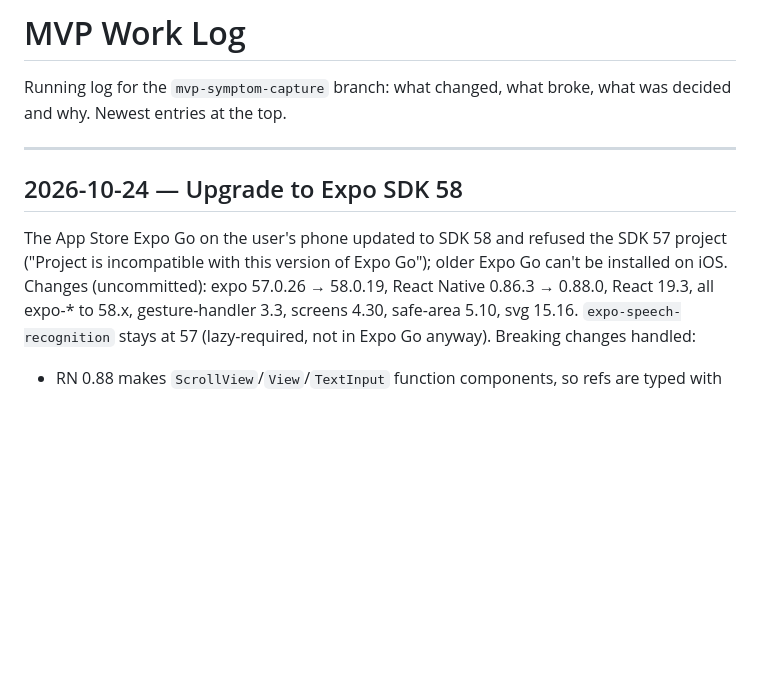
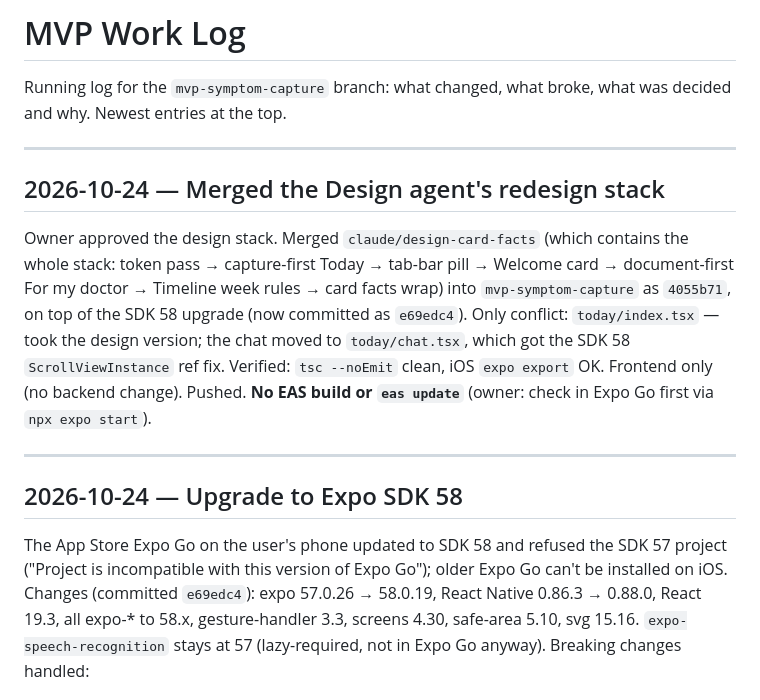
Before and after one commit to ziba18/atossa, a Markdown page: WORKLOG.md, the part around the change. Rendered like a GitHub page; blank space fills up the shorter version.

Commit message:
Log the design stack merge

```diff
--- a/WORKLOG.md
+++ b/WORKLOG.md
@@ -5,11 +5,25 @@ what was decided and why. Newest entries at the top.
 
 ---
 
+## 2026-10-24 — Merged the Design agent's redesign stack
+
+Owner approved the design stack. Merged `claude/design-card-facts` (which
+contains the whole stack: token pass → capture-first Today → tab-bar pill →
+Welcome card → document-first For my doctor → Timeline week rules → card
+facts wrap) into `mvp-symptom-capture` as `4055b71`, on top of the SDK 58
+upgrade (now committed as `e69edc4`). Only conflict: `today/index.tsx` —
+took the design version; the chat moved to `today/chat.tsx`, which got the
+SDK 58 `ScrollViewInstance` ref fix. Verified: `tsc --noEmit` clean, iOS
+`expo export` OK. Frontend only (no backend change). Pushed. **No EAS
+build or `eas update`** (owner: check in Expo Go first via `npx expo start`).
+
+---
+
 ## 2026-10-24 — Upgrade to Expo SDK 58
 
 The App Store Expo Go on the user's phone updated to SDK 58 and refused the
 SDK 57 project ("Project is incompatible with this version of Expo Go");
-older Expo Go can't be installed on iOS. Changes (uncommitted): expo
+older Expo Go can't be installed on iOS. Changes (committed `e69edc4`): expo
 57.0.26 → 58.0.19, React Native 0.86.3 → 0.88.0, React 19.3, all expo-* to
 58.x, gesture-handler 3.3, screens 4.30, safe-area 5.10, svg 15.16.
 `expo-speech-recognition` stays at 57 (lazy-required, not in Expo Go anyway).
```
